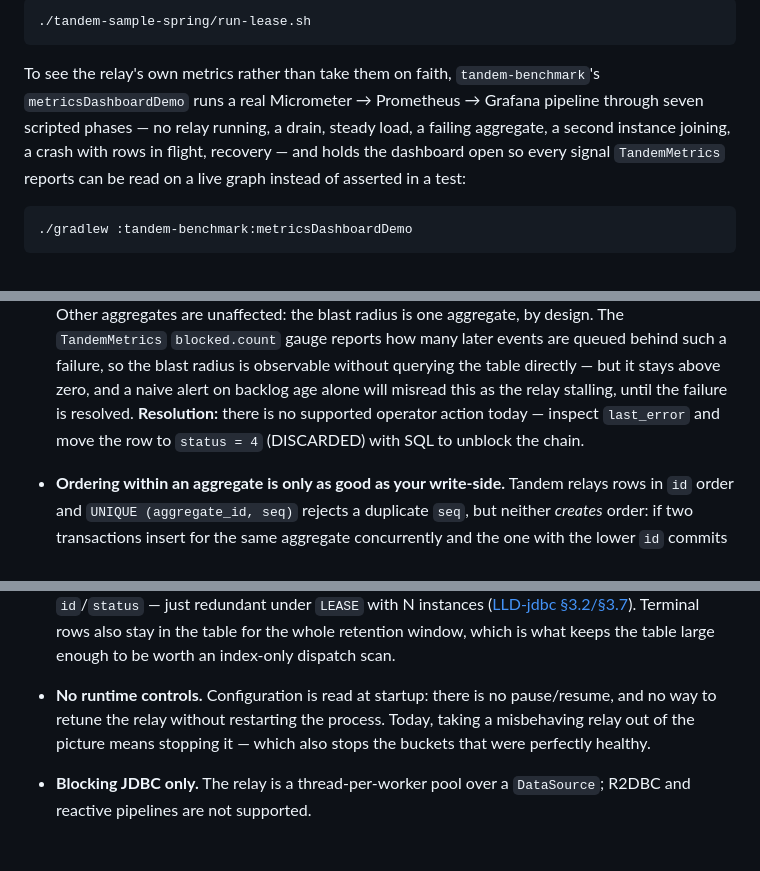
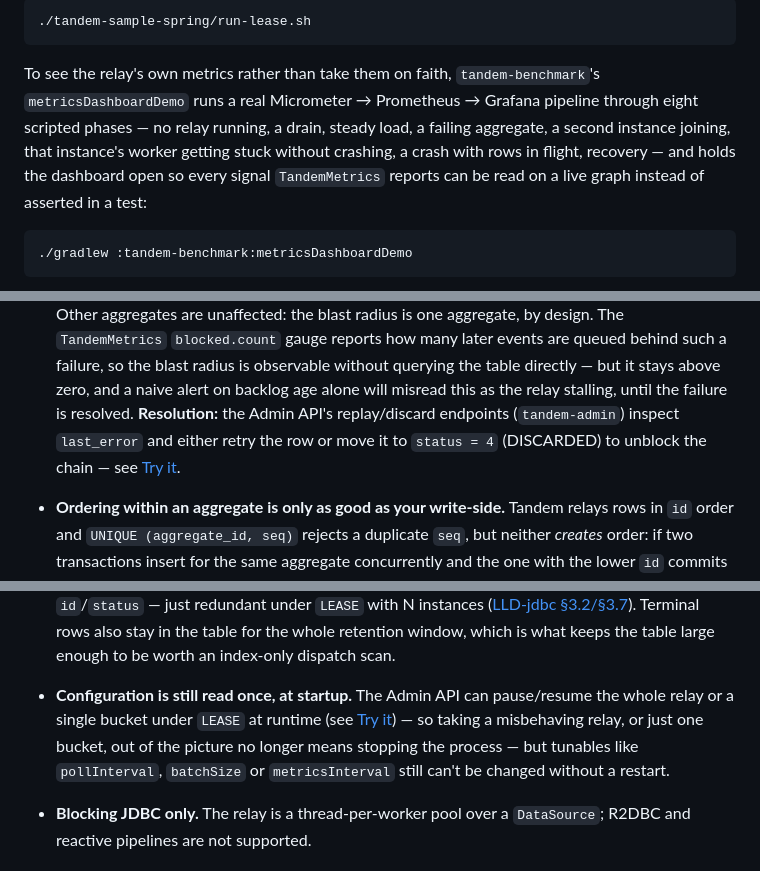
Before and after one commit to alirux/tandem, a Markdown page: README.md, 3 parts joined by grey strips. GitHub-like rendering.

Commit message:
Fix README claims contradicted by the shipped Admin API
Two "Known issues" bullets pre-dated the Admin API's pause/resume and
replay/discard endpoints and were now flatly contradicted by the
Try-it section a few lines above them. Also corrected the Grafana
demo's phase count/list, which was missing the stuck-worker phase.

````diff
--- a/README.md
+++ b/README.md
@@ -313,10 +313,11 @@ against an actually-owned bucket:
 ```
 
 To see the relay's own metrics rather than take them on faith, `tandem-benchmark`'s
-`metricsDashboardDemo` runs a real Micrometer → Prometheus → Grafana pipeline through seven
+`metricsDashboardDemo` runs a real Micrometer → Prometheus → Grafana pipeline through eight
 scripted phases — no relay running, a drain, steady load, a failing aggregate, a second instance
-joining, a crash with rows in flight, recovery — and holds the dashboard open so every signal
-`TandemMetrics` reports can be read on a live graph instead of asserted in a test:
+joining, that instance's worker getting stuck without crashing, a crash with rows in flight,
+recovery — and holds the dashboard open so every signal `TandemMetrics` reports can be read on a
+live graph instead of asserted in a test:
 
 ```bash
 ./gradlew :tandem-benchmark:metricsDashboardDemo
@@ -413,8 +414,9 @@ trade-off or a tracked gap — none is a bug report. (For what is *not yet* ship
   failure, so the blast radius is observable without querying the table directly — but it stays
   above zero, and a naive alert on backlog age alone will misread this as the relay stalling, until
   the failure is resolved.
-  **Resolution:** there is no supported operator action today — inspect `last_error` and move the
-  row to `status = 4` (DISCARDED) with SQL to unblock the chain.
+  **Resolution:** the Admin API's replay/discard endpoints (`tandem-admin`) inspect `last_error` and
+  either retry the row or move it to `status = 4` (DISCARDED) to unblock the chain — see
+  [Try it](#try-it).
 
 - **Ordering within an aggregate is only as good as your write-side.** Tandem relays rows in `id`
   order and `UNIQUE (aggregate_id, seq)` rejects a duplicate `seq`, but neither *creates* order: if
@@ -452,9 +454,10 @@ trade-off or a tracked gap — none is a bug report. (For what is *not yet* ship
   Terminal rows also stay in the table for the whole retention window, which is what keeps the table
   large enough to be worth an index-only dispatch scan.
 
-- **No runtime controls.** Configuration is read at startup: there is no pause/resume, and no way to
-  retune the relay without restarting the process. Today, taking a misbehaving relay out of the
-  picture means stopping it — which also stops the buckets that were perfectly healthy.
+- **Configuration is still read once, at startup.** The Admin API can pause/resume the whole relay or
+  a single bucket under `LEASE` at runtime (see [Try it](#try-it)) — so taking a misbehaving relay, or
+  just one bucket, out of the picture no longer means stopping the process — but tunables like
+  `pollInterval`, `batchSize` or `metricsInterval` still can't be changed without a restart.
 
 - **Blocking JDBC only.** The relay is a thread-per-worker pool over a `DataSource`; R2DBC and
   reactive pipelines are not supported.
````
